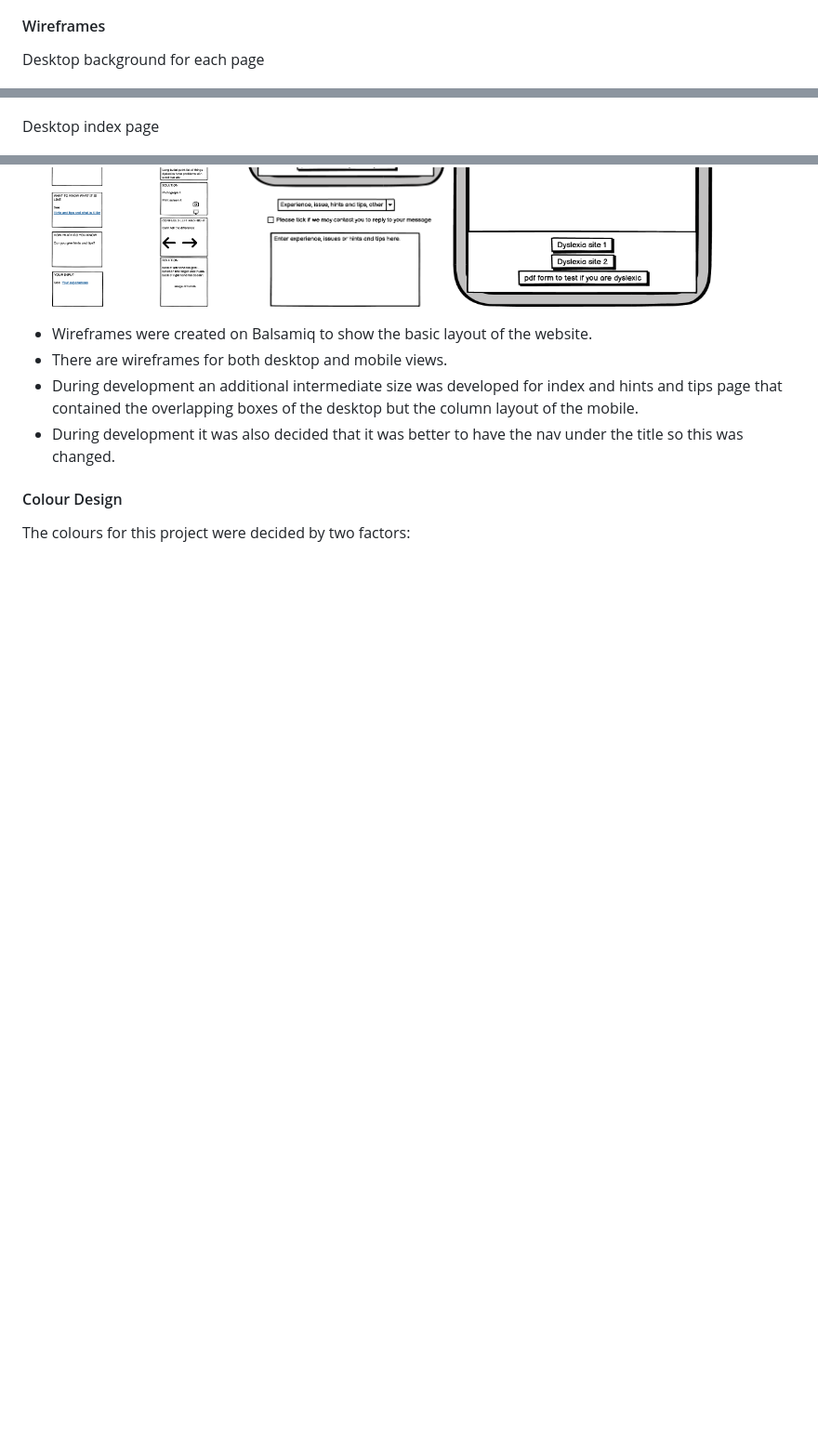
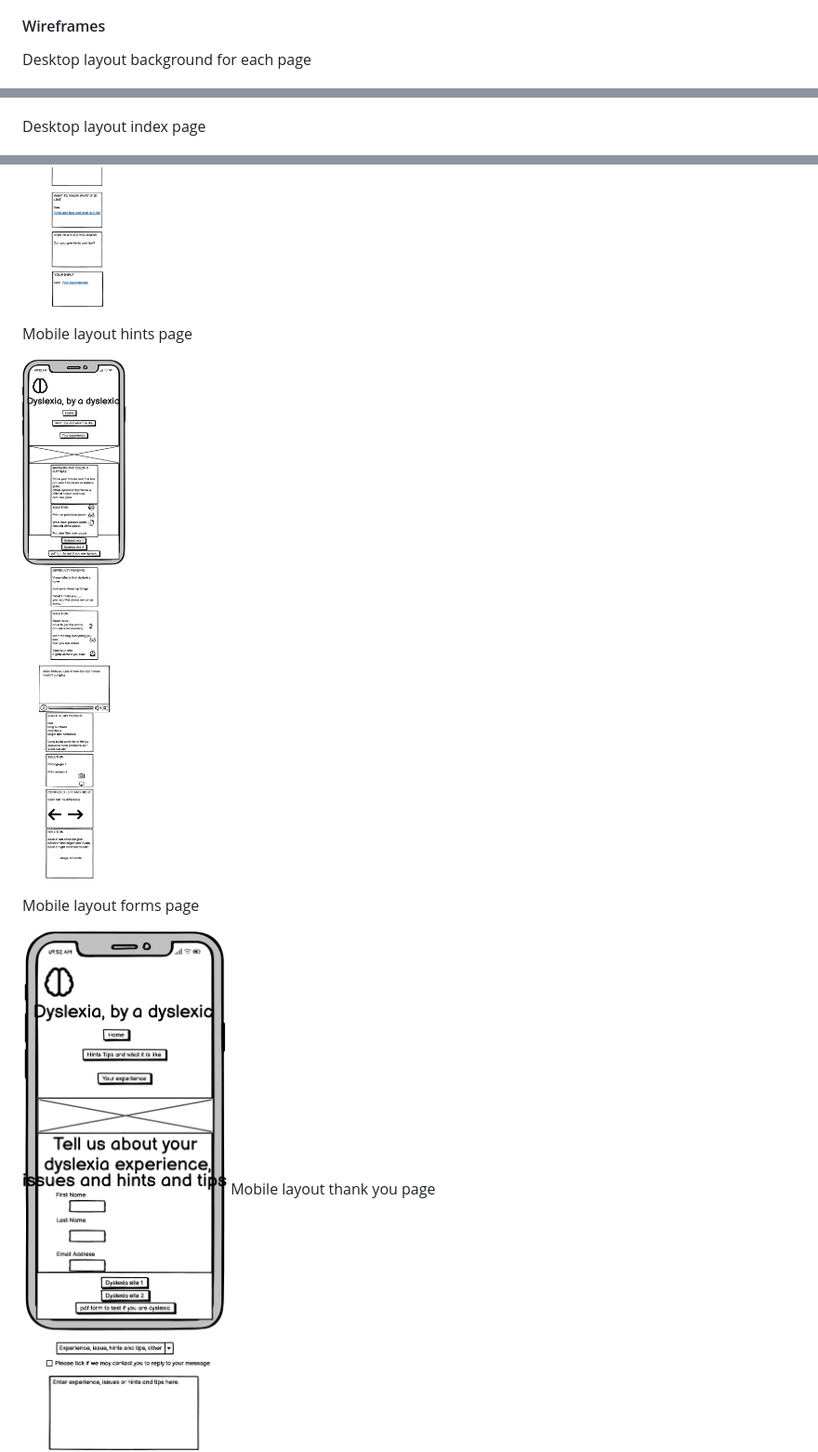
Before and after one commit to RachWalm/dyslexia, a Markdown page: README.md, 3 parts joined by grey strips. Shown at 93% size. Rendered like a GitHub page; blank space fills up the shorter version.

```diff
--- a/README.md
+++ b/README.md
@@ -33,11 +33,11 @@ Repeat and Frequent users will come back as a place to find other resources abou
   - Footer, links to external resources
 #### Wireframes
 
-Desktop background for each page
+Desktop layout background for each page
 
 ![constant-each-page-wireframe](documents/consistent-each-page-desktop.png)
 
-Desktop index page
+Desktop layout index page
 
 ![index-wireframe](documents/index-desktop.png)
 
@@ -55,6 +58,14 @@ Desktop thank you page
 ![index-mobile-wireframe](documents/index-phone.png)
+
+Mobile layout hints page
+
 ![hints-mobile-wireframe](documents/hints-phone.png)
+
+Mobile layout forms page
+
 ![form-mobile-wireframe](documents/form-phone.png)
+Mobile layout thank you page
+
 ![thanks-mobile-wireframe](documents/thank-you-phone.png)
 - Wireframes were created on Balsamiq to show the basic layout of the website.
 - There are wireframes for both desktop and mobile views.
```
Also changed, not shown: other parts of README.md (+8 -4 lines), testing.md (+1 -1 lines).
